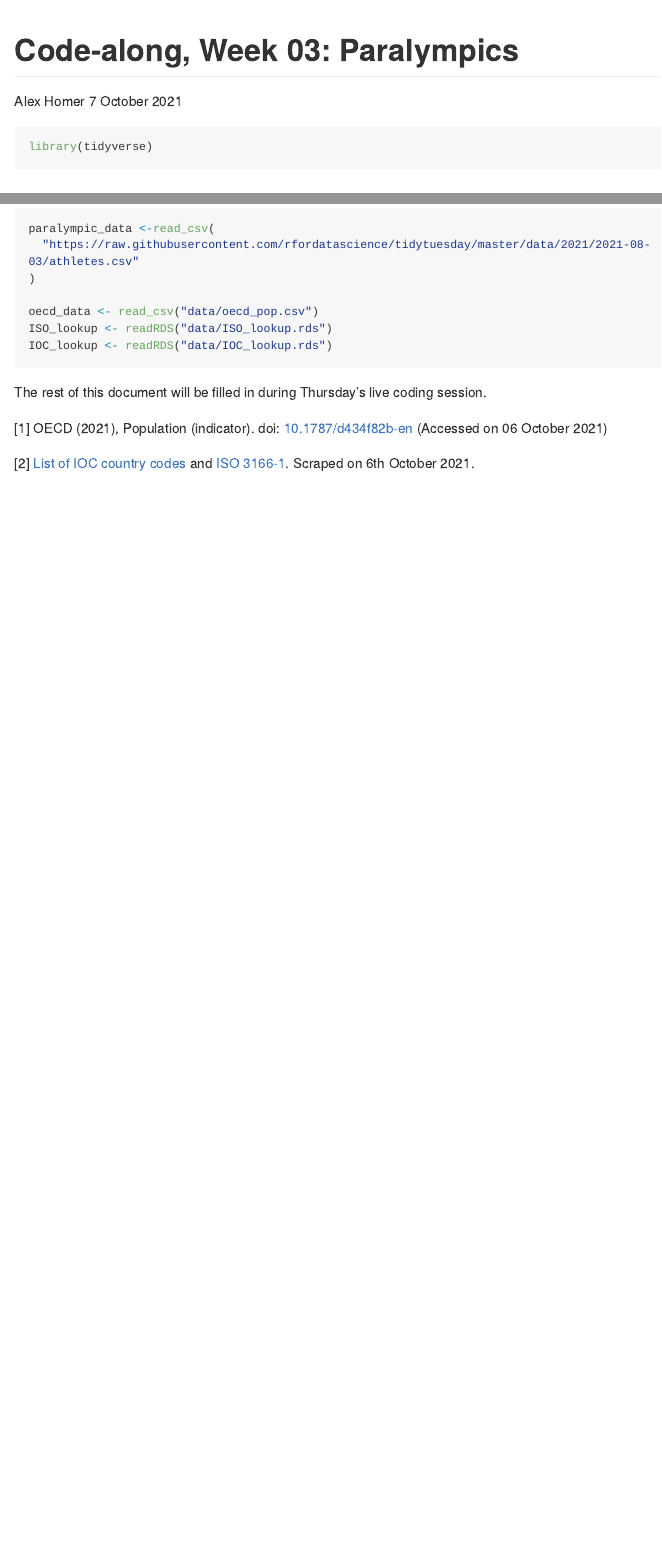
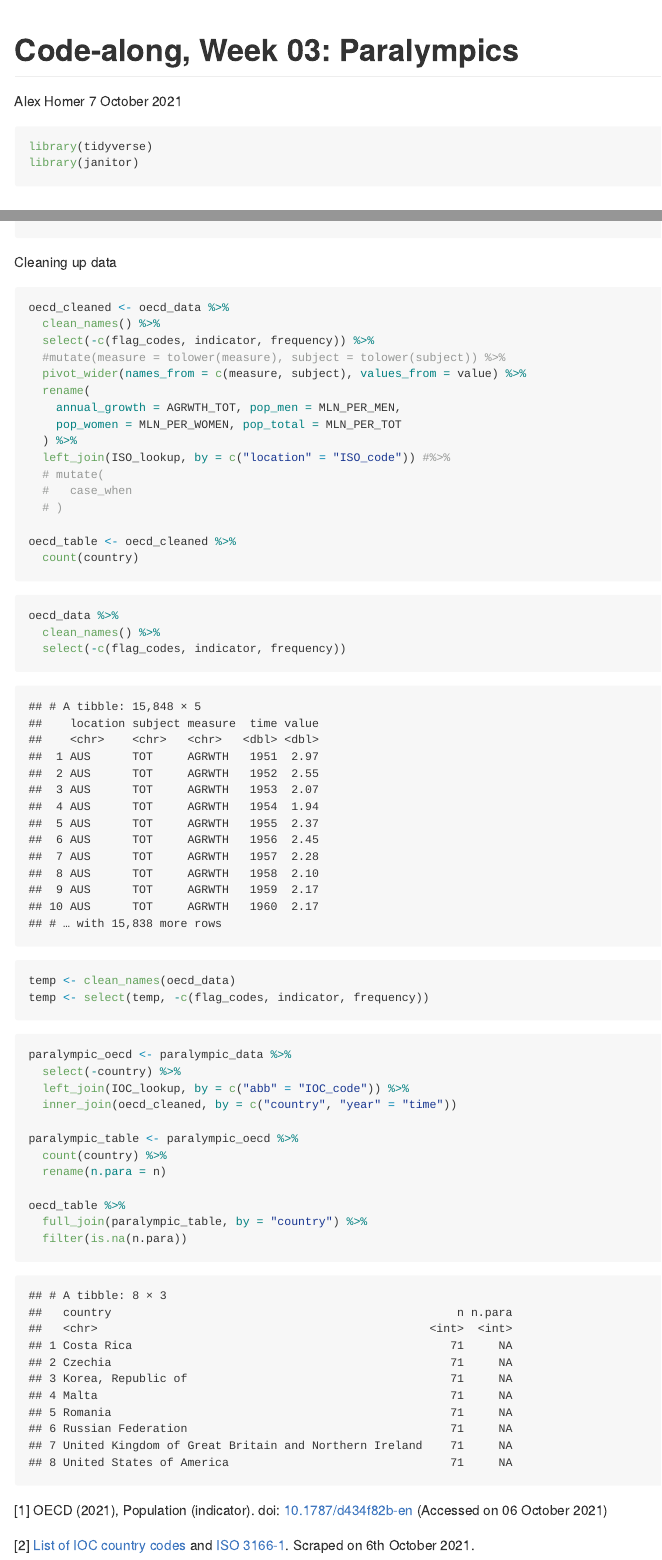
Before and after one commit to ids-s1-21/code-along-03, an R Markdown document (paralympics.Rmd): the page in a window 1100 px wide, from its top, and a second part further down, joined at a grey line. The pictures show the output file paralympics.md that the author committed with the source, drawn offline in the style of GitHub; long lines of code are wrapped.

Commit message:
State at end of live code-along

````diff
--- a/paralympics.Rmd
+++ b/paralympics.Rmd
@@ -9,13 +9,14 @@ editor_options:
 
 ```{r load-packages, message = FALSE}
 library(tidyverse)
+library(janitor)
 ```
 
 ## Read data
 The primary data are drawn from the "Tidy Tuesday" project: [2021 Week 32: Paralympics](https://github.com/rfordatascience/tidytuesday/blob/master/data/2021/2021-08-03/readme.md) (credit: [International Paralympic Committee](https://db.ipc-services.org/sdms/hira/web/index)).  The secondary data are from the Organisation for Economic Co-operation and Development ^[OECD (2021), Population (indicator). doi: [10.1787/d434f82b-en](https://doi.org/10.1787/d434f82b-en) (Accessed on 06 October 2021)].  The lookup tables were scraped by me from Wikipedia ^[[List of IOC country codes](https://en.wikipedia.org/wiki/List_of_IOC_country_codes) and [ISO 3166-1](https://en.wikipedia.org/wiki/ISO_3166-1).  Scraped on 6th October 2021.]
 
 ```{r read-data, message = FALSE}
-paralympic_data <-read_csv(
+paralympic_data <- read_csv(
   "https://raw.githubusercontent.com/rfordatascience/tidytuesday/master/data/2021/2021-08-03/athletes.csv"
 )
 
@@ -24,4 +25,47 @@ ISO_lookup <- readRDS("data/ISO_lookup.rds")
 IOC_lookup <- readRDS("data/IOC_lookup.rds")
 ```
 
-The rest of this document will be filled in during Thursday's live coding session.
+Cleaning up data
+
+```{r cleanup}
+oecd_cleaned <- oecd_data %>%
+  clean_names() %>%
+  select(-c(flag_codes, indicator, frequency)) %>%
+  #mutate(measure = tolower(measure), subject = tolower(subject)) %>%
+  pivot_wider(names_from = c(measure, subject), values_from = value) %>%
+  rename(
+    annual_growth = AGRWTH_TOT, pop_men = MLN_PER_MEN,
+    pop_women = MLN_PER_WOMEN, pop_total = MLN_PER_TOT
+  ) %>%
+  left_join(ISO_lookup, by = c("location" = "ISO_code")) #%>%
+  # mutate(
+  #   case_when
+  # )
+
+oecd_table <- oecd_cleaned %>%
+  count(country)
+```
+
+```{r pipes}
+oecd_data %>%
+  clean_names() %>%
+  select(-c(flag_codes, indicator, frequency))
+
+temp <- clean_names(oecd_data)
+temp <- select(temp, -c(flag_codes, indicator, frequency))
+```
+
+```{r join}
+paralympic_oecd <- paralympic_data %>%
+  select(-country) %>%
+  left_join(IOC_lookup, by = c("abb" = "IOC_code")) %>%
+  inner_join(oecd_cleaned, by = c("country", "year" = "time"))
+
+paralympic_table <- paralympic_oecd %>%
+  count(country) %>%
+  rename(n.para = n)
+
+oecd_table %>%
+  full_join(paralympic_table, by = "country") %>%
+  filter(is.na(n.para))
+```
````
Also changed, not shown: paralympics.md.
